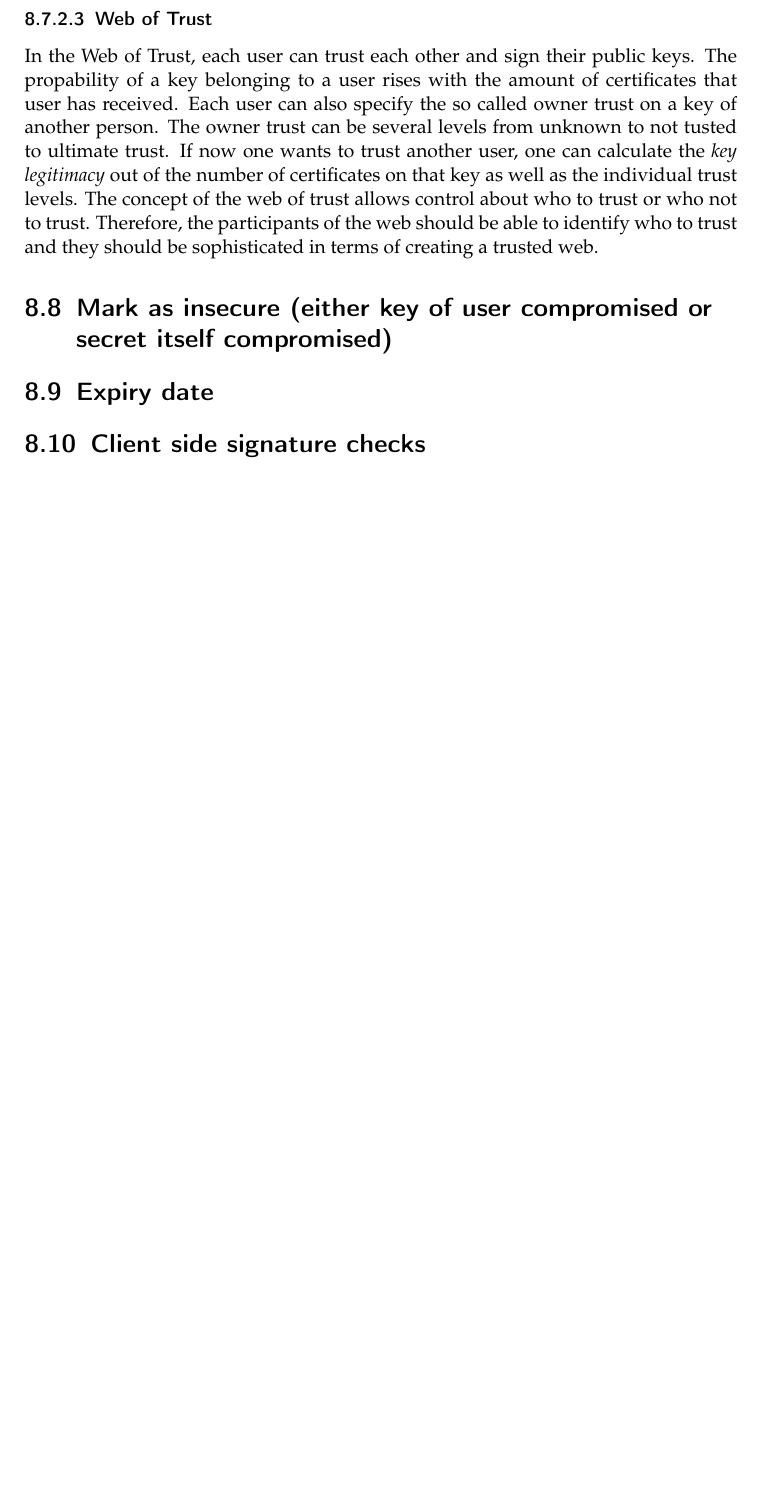
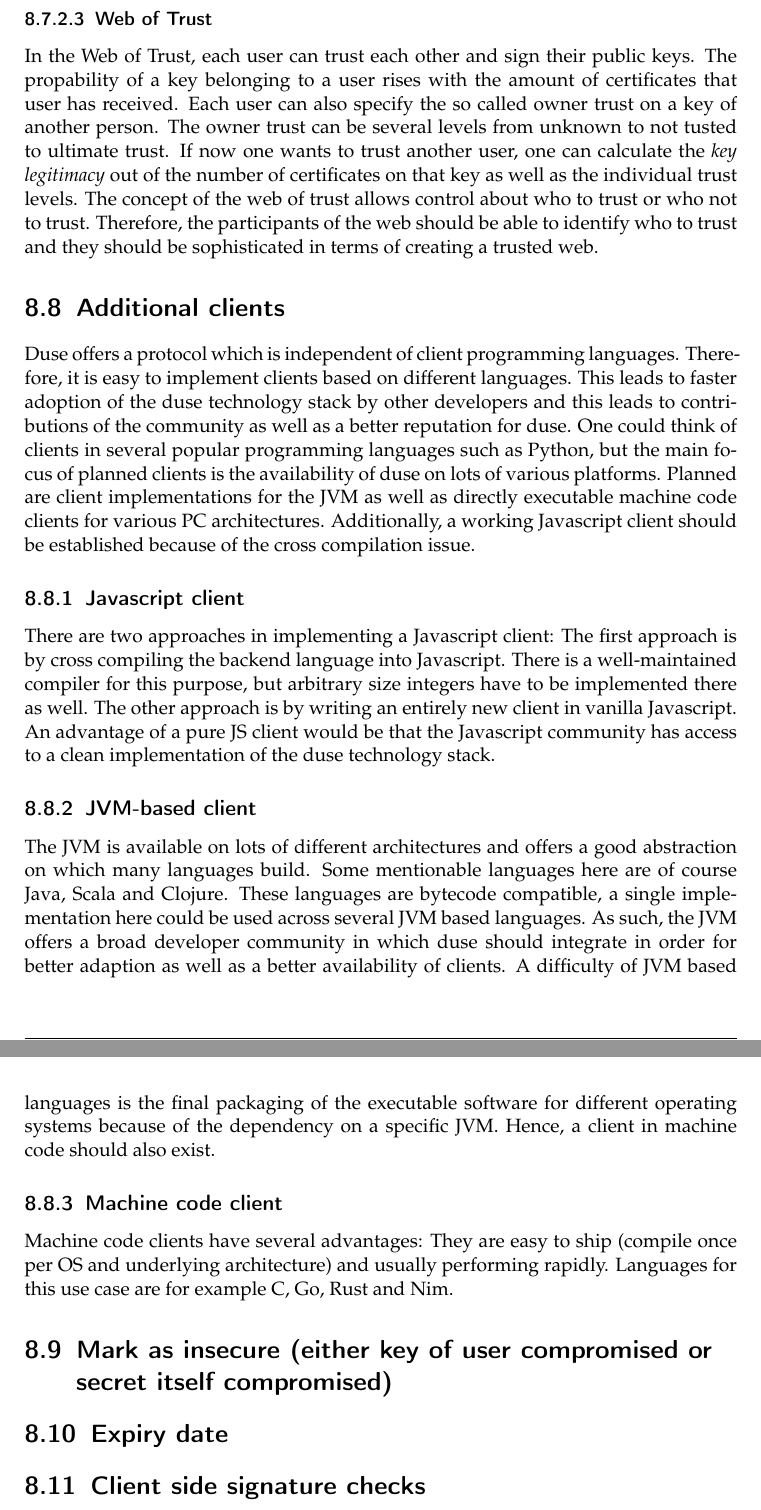
Before and after one commit to Adracus/seminar-paper, a LaTeX thesis (seminarpaper.tex, which reads content/summary.tex): part of page 54 of 55 before the commit and two parts of pages 54 and 55 of 56 after it, the two joined at a grey line, cut so that both start at the same text, the shorter picture padded with empty space. Compiled offline with pdfLaTeX.

Commit message:
Add text about future clients

```diff
--- a/content/summary.tex
+++ b/content/summary.tex
@@ -189,6 +189,48 @@ control about who to trust or who not to trust. Therefore, the participants of
 the web should be able to identify who to trust and they should be sophisticated
 in terms of creating a trusted web.
 
+\section{Additional clients}
+
+Duse offers a protocol which is independent of client programming languages.
+Therefore, it is easy to implement clients based on different
+languages. This leads to faster adoption of the duse technology stack by
+other developers and this leads to contributions of the community as well
+as a better reputation for duse. One could think of clients in several
+popular programming languages such as Python, but the main focus of planned
+clients is the availability of duse on lots of various platforms.
+Planned are client implementations for the JVM as well as directly executable
+machine code clients for various PC architectures. Additionally, a working
+Javascript client should be established because of the cross compilation issue.
+
+\subsection{Javascript client}
+
+There are two approaches in implementing a Javascript client: The first
+approach is by cross compiling the backend language into Javascript. There
+is a well-maintained compiler for this purpose, but arbitrary size integers
+have to be implemented there as well. The other approach is by writing
+an entirely new client in vanilla Javascript. An advantage of a pure JS
+client would be that the Javascript community has access to a clean
+implementation of the duse technology stack.
+
+\subsection{JVM-based client}
+
+The JVM is available on lots of different architectures and offers a good
+abstraction on which many languages build. Some mentionable languages here are
+of course Java, Scala and Clojure. These languages are bytecode compatible,
+a single implementation here could be used across several JVM based languages.
+As such, the JVM offers a broad developer community in which duse should
+integrate in order for better adaption as well as a better availability of
+clients. A difficulty of JVM based languages is the final packaging of the
+executable software for different operating systems because of the dependency
+on a specific JVM. Hence, a client in machine code should also exist.
+
+\subsection{Machine code client}
+
+Machine code clients have several advantages: They are easy to ship (compile
+once per OS and underlying architecture) and usually performing rapidly.
+Languages for this use case are for example C, Go, Rust and Nim.
+
+
 \section{Mark as insecure (either key of user compromised or secret itself compromised)}
 \section{Expiry date}
 \section{Client side signature checks}
```
